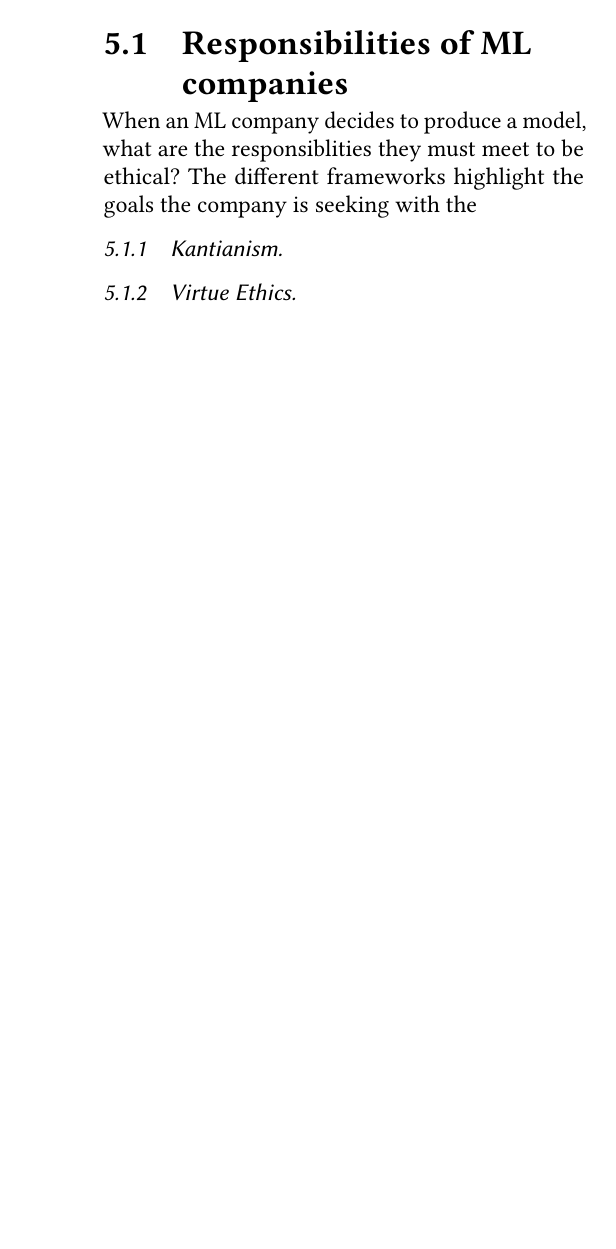
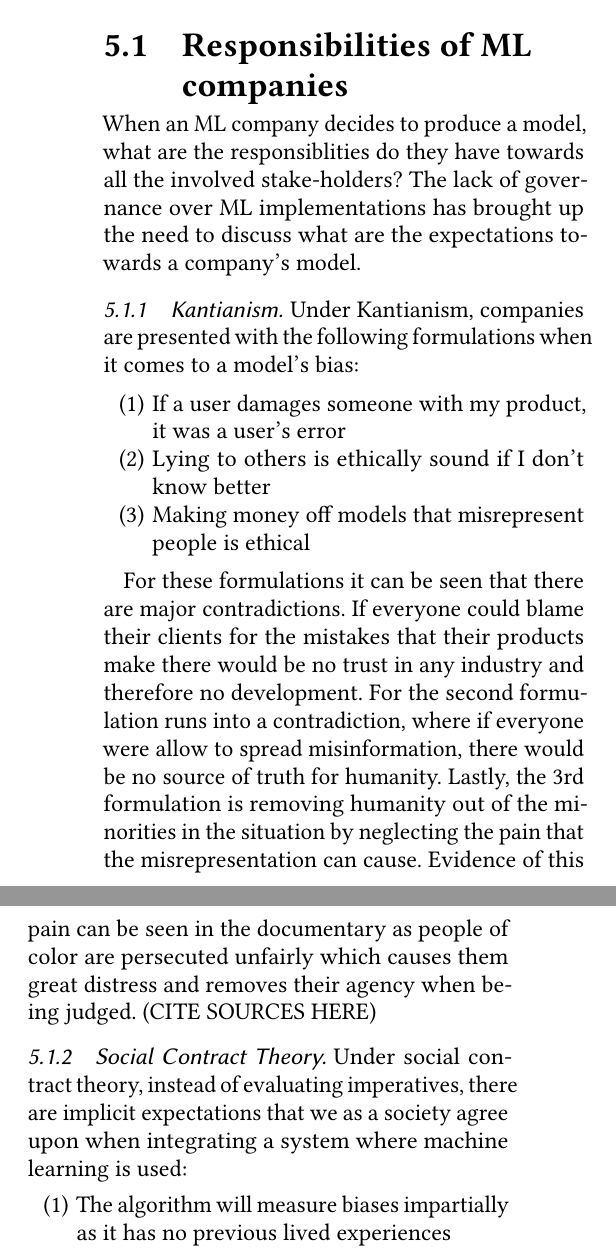
Before and after one commit to CrispyTonkatsu/cs205-paper-2, a LaTeX paper (main.tex, which reads src/ethical-analysis.tex): part of one column of page 4 of 5 before the commit and two parts of the columns of page 4 of 6 after it, the two joined at a grey line, cut so that both start at the same text, the shorter picture padded with empty space. Compiled offline with pdfLaTeX.

Commit message:
Completed question 1 out of 3

```diff
--- a/src/ethical-analysis.tex
+++ b/src/ethical-analysis.tex
@@ -3,10 +3,32 @@ With the context required, it is now possible to evaluate the salient issues pre
 
 \subsection{Responsibilities of ML companies}
-When an ML company decides to produce a model, what are the responsiblities they must meet to be ethical? The different frameworks highlight the goals the company is seeking with the
+When an ML company decides to produce a model, what are the responsiblities do they have towards all the involved stake-holders? The lack of governance over ML implementations has brought up the need to discuss what are the expectations towards a company's model.
 
 \subsubsection{Kantianism}
-\subsubsection{Virtue Ethics}
+Under Kantianism, companies are presented with the following formulations when it comes to a model's bias:
+
+\begin{enumerate}
+	\item{If a user damages someone with my product, it was a user's error}
+	\item{Lying to others is ethically sound if I don't know better}
+	\item{Making money off models that misrepresent people is ethical}
+\end{enumerate}
+
+For these formulations it can be seen that there are major contradictions. If everyone could blame their clients for the mistakes that their products make there would be no trust in any industry and therefore no development. For the second formulation runs into a contradiction, where if everyone were allow to spread misinformation, there would be no source of truth for humanity. Lastly, the 3rd formulation is removing humanity out of the minorities in the situation by neglecting the pain that the misrepresentation can cause. Evidence of this pain can be seen in the documentary as people of color are persecuted unfairly which causes them great distress and removes their agency when being judged. (CITE SOURCES HERE)
+
+\subsubsection{Social Contract Theory}
+Under social contract theory, instead of evaluating imperatives, there are implicit expectations that we as a society agree upon when integrating a system where machine learning is used:
+
+\begin{enumerate}
+	\item{The algorithm will measure biases impartially as it has no previous lived experiences}
+	\item{The companies are developing the product with the goal of betterment of society with financial gain as compensation (as is the case with most development under capitalism)}
+\end{enumerate}
+
+As seen in the technical section, ML models do not poses the ability to be impartial as they reflect the biases of the sources without major human intervention which does not reflect the current usage of the tool. (ADD SOURCES HERE)
+
 \subsubsection{Act Utilitarianism}
+Compared to the other frameworks, the answer to our question can be evaluated via the maximization of the collective joy of people. Under this, it is hard to account for all possible factors but there is a majority which would benefit from the reduced cost of the models. However, discrimination brings issues to a population at large regardless of their level of privilege. This helps reframe the possible measurements of joy from members of the majority to members of the minority to a measurement of how much the joy of an entire population weighs against those benefiting from the harm being caused by implementing models without strict regulation and cost. (ADD SOURCE HERE)
+
+% TODO: Left off here, working on the argument for why discrimination is a loss for all groups of society in the long term when it comes to things like recruitment systems.
 
 \subsection{Stakeholders responsible for damage}
 \subsubsection{Social Contract Theory}
```
Also changed, not shown: main.pdf, src/ethical-analysis.tex (2 more changed lines).
